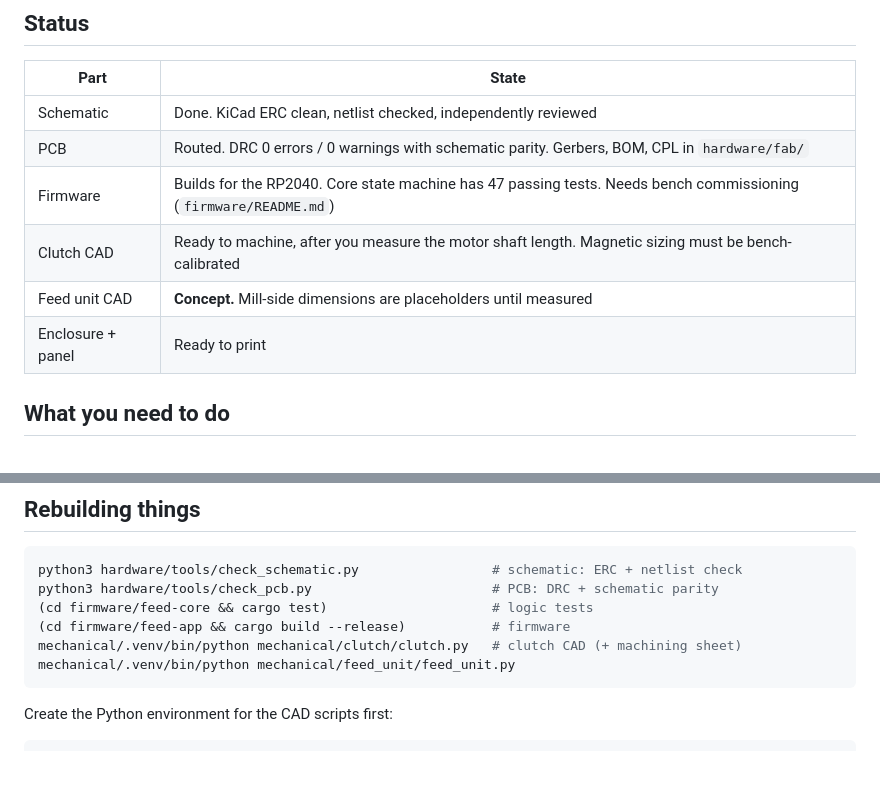
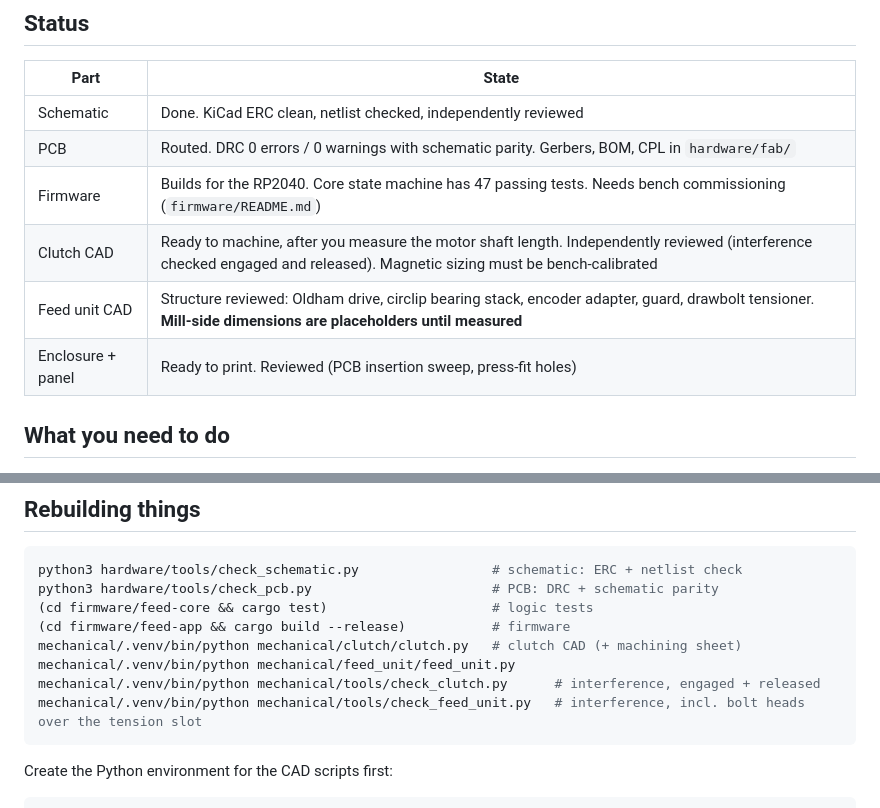
Before and after one commit to liorknafo/power-feed-manual-mill, a Markdown page: README.md, 2 parts joined by grey strips. Drawn GitHub-style; blank space fills up the shorter version.

Commit message:
README: mechanical status after review
Co-Authored-By: Claude Opus 5.5 <noreply@anthropic.com>

````diff
--- a/README.md
+++ b/README.md
@@ -34,9 +34,9 @@ A stepper-motor X-axis power feed for a **SIEG X3.5D** mill.
 | Schematic | Done. KiCad ERC clean, netlist checked, independently reviewed |
 | PCB | Routed. DRC 0 errors / 0 warnings with schematic parity. Gerbers, BOM, CPL in `hardware/fab/` |
 | Firmware | Builds for the RP2040. Core state machine has 47 passing tests. Needs bench commissioning (`firmware/README.md`) |
-| Clutch CAD | Ready to machine, after you measure the motor shaft length. Magnetic sizing must be bench-calibrated |
-| Feed unit CAD | **Concept.** Mill-side dimensions are placeholders until measured |
-| Enclosure + panel | Ready to print |
+| Clutch CAD | Ready to machine, after you measure the motor shaft length. Independently reviewed (interference checked engaged and released). Magnetic sizing must be bench-calibrated |
+| Feed unit CAD | Structure reviewed: Oldham drive, circlip bearing stack, encoder adapter, guard, drawbolt tensioner. **Mill-side dimensions are placeholders until measured** |
+| Enclosure + panel | Ready to print. Reviewed (PCB insertion sweep, press-fit holes) |
 
 ## What you need to do
 
@@ -63,6 +63,8 @@ python3 hardware/tools/check_pcb.py                       # PCB: DRC + schematic
 (cd firmware/feed-app && cargo build --release)           # firmware
 mechanical/.venv/bin/python mechanical/clutch/clutch.py   # clutch CAD (+ machining sheet)
 mechanical/.venv/bin/python mechanical/feed_unit/feed_unit.py
+mechanical/.venv/bin/python mechanical/tools/check_clutch.py      # interference, engaged + released
+mechanical/.venv/bin/python mechanical/tools/check_feed_unit.py   # interference, incl. bolt heads over the tension slot
 ```
 
 Create the Python environment for the CAD scripts first:
````
